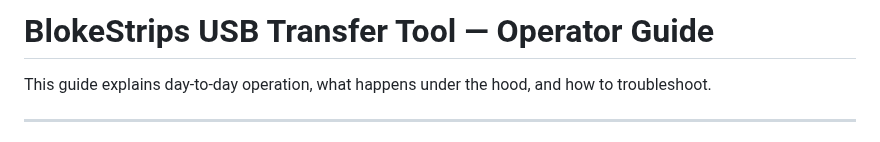
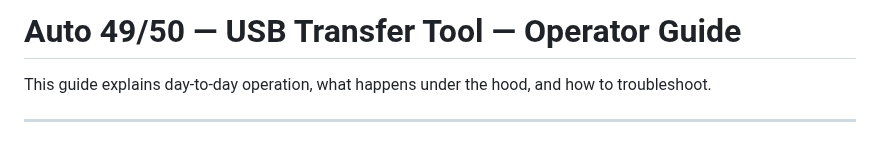
Before and after one commit to markbll/blink.new_blokestrips-redesign, a Markdown page: usb-transfer-tool/docs/USER_GUIDE.md, the part around the change. GitHub-like rendering.

```diff
--- a/usb-transfer-tool/docs/USER_GUIDE.md
+++ b/usb-transfer-tool/docs/USER_GUIDE.md
@@ -1,4 +1,4 @@
-# BlokeStrips USB Transfer Tool — Operator Guide
+# Auto 49/50 — USB Transfer Tool — Operator Guide
 
 This guide explains day-to-day operation, what happens under the hood, and how
 to troubleshoot.
```
Also changed, not shown: usb-transfer-tool/README.md (+7 -2 lines), usb-transfer-tool/assets/auto4950-logo.png (added), usb-transfer-tool/assets/auto4950-logo@2x.png (added), usb-transfer-tool/assets/auto4950-wordmark.png (added), 5 other files.
